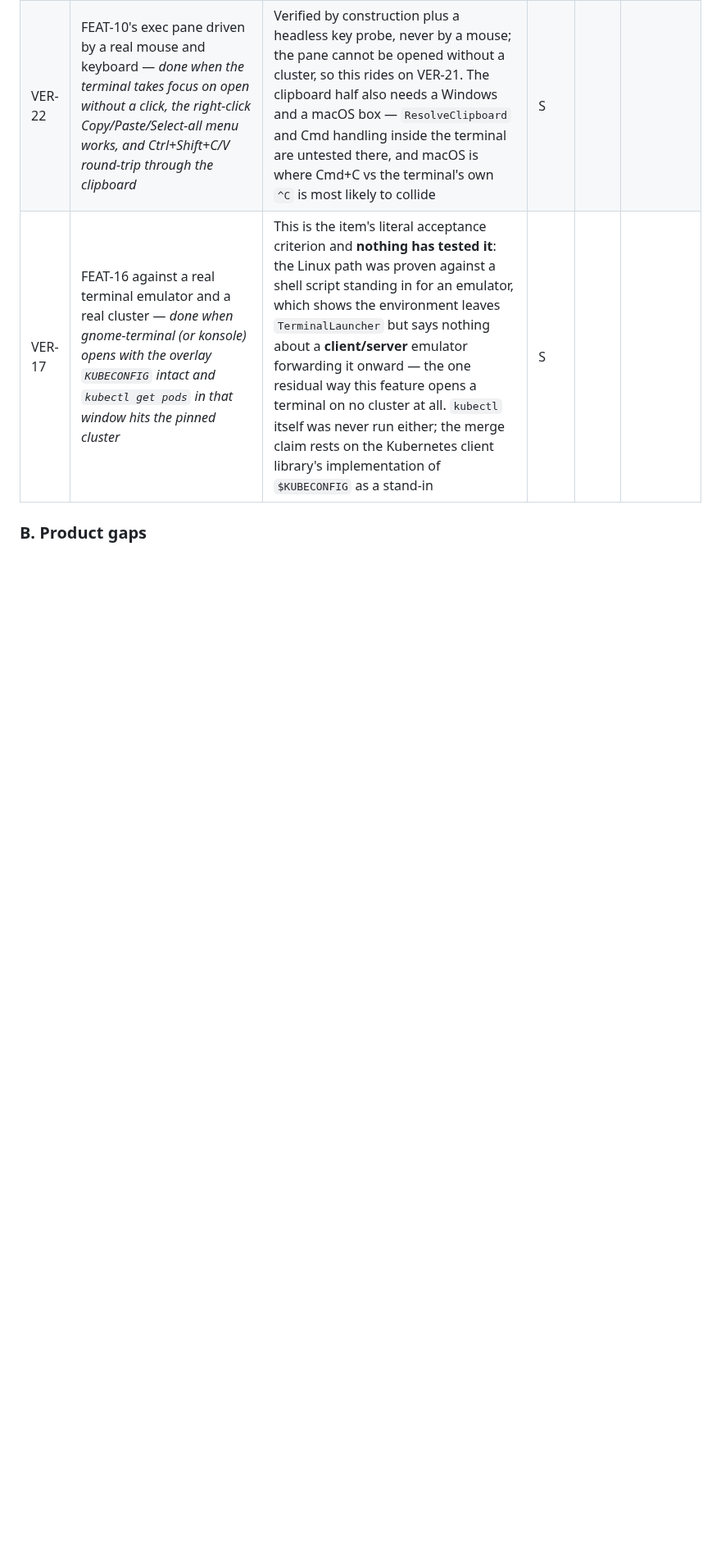
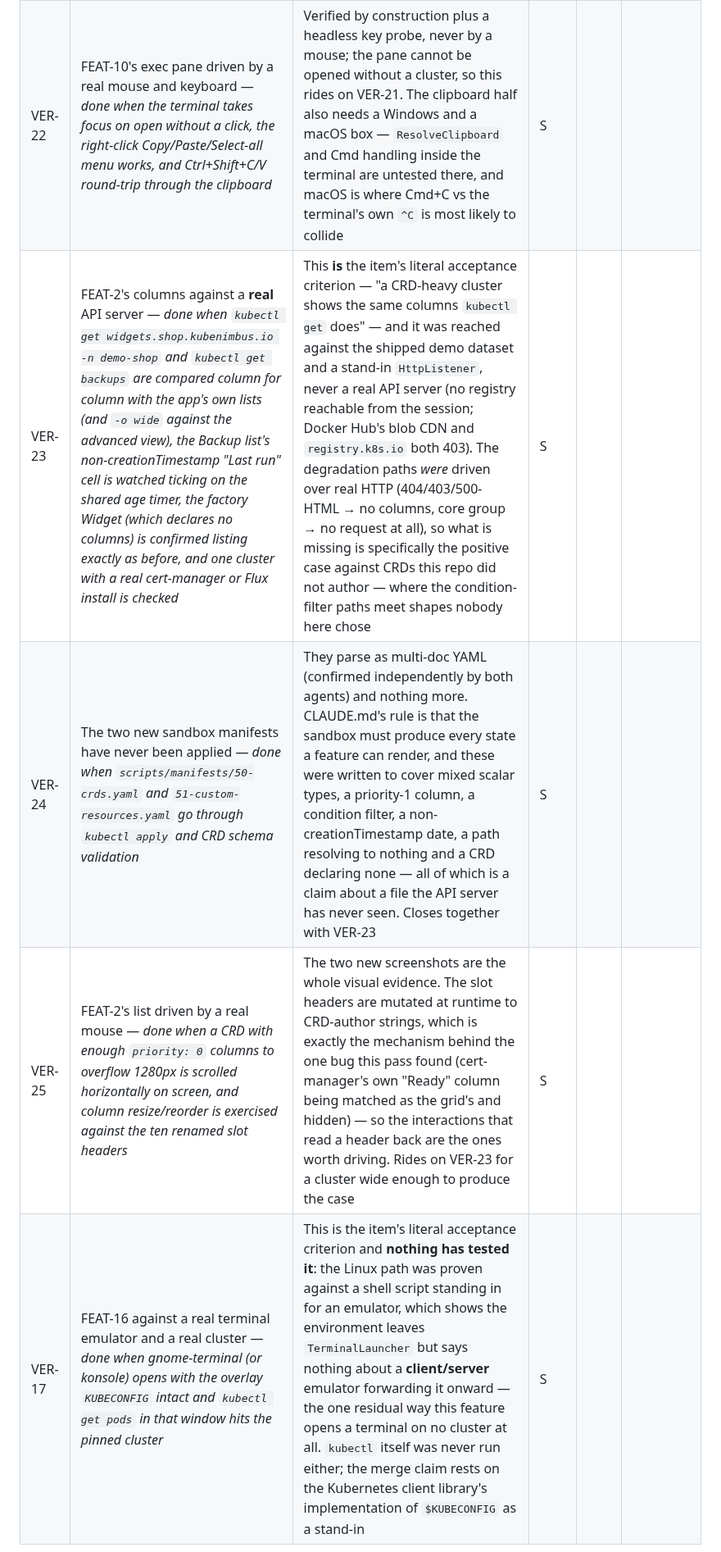
Before and after one commit to Shman4ik/kubeNimbus, a Markdown page: docs/BACKLOG.md, the part around one of its changes. Shown at 82% size. Drawn GitHub-style; blank space fills up the shorter version.

```diff
--- a/docs/BACKLOG.md
+++ b/docs/BACKLOG.md
@@ -102,6 +101,9 @@ because nothing ever launched one.
 | VER-20 | `Ctrl/Cmd+R` (refresh) and `Ctrl/Cmd+S` (YAML apply) under a changed scheme — *done when both are driven against a live cluster with the Cmd scheme selected* | The only two catalog rows VER-3 could not drive: both need a cluster the demo tab cannot supply. They are ordinary rows in the same rebuilt list as the four that were proven, so this is inference rather than observation — cheap to close on any session with a sandbox | S | | |
 | VER-21 | FEAT-10's exec pane against a real API server — *done when a shell prompt arrives in the new terminal, `vi` opens and is usable inside a container, dragging the dock splitter makes `stty size` inside the container follow, reconnecting out of a session left in `vi` lands cleanly, and Ctrl+C interrupts a real `tail -f`* | The pane was rebuilt around a VT emulator and **not one byte has crossed a WebSocket through it**. `ClusterClient.Exec.cs` is byte-for-byte unchanged (verified independently), so this is the strongest form of "unchanged code was not run" — but the *coupling* is new: the emulator's own cols/rows now drive `ResizeAsync`, and `vi`/`top` are exactly what a wrong geometry corrupts. `vi`/`top`/`mc` were driven through the same model over a local PTY, so the emulation is observed and only the transport is not | S | | |
 | VER-22 | FEAT-10's exec pane driven by a real mouse and keyboard — *done when the terminal takes focus on open without a click, the right-click Copy/Paste/Select-all menu works, and Ctrl+Shift+C/V round-trip through the clipboard* | Verified by construction plus a headless key probe, never by a mouse; the pane cannot be opened without a cluster, so this rides on VER-21. The clipboard half also needs a Windows and a macOS box — `ResolveClipboard` and Cmd handling inside the terminal are untested there, and macOS is where Cmd+C vs the terminal's own `^C` is most likely to collide | S | | |
+| VER-23 | FEAT-2's columns against a **real** API server — *done when `kubectl get widgets.shop.kubenimbus.io -n demo-shop` and `kubectl get backups` are compared column for column with the app's own lists (and `-o wide` against the advanced view), the Backup list's non-creationTimestamp "Last run" cell is watched ticking on the shared age timer, the factory Widget (which declares no columns) is confirmed listing exactly as before, and one cluster with a real cert-manager or Flux install is checked* | This **is** the item's literal acceptance criterion — "a CRD-heavy cluster shows the same columns `kubectl get` does" — and it was reached against the shipped demo dataset and a stand-in `HttpListener`, never a real API server (no registry reachable from the session; Docker Hub's blob CDN and `registry.k8s.io` both 403). The degradation paths *were* driven over real HTTP (404/403/500-HTML → no columns, core group → no request at all), so what is missing is specifically the positive case against CRDs this repo did not author — where the condition-filter paths meet shapes nobody here chose | S | | |
+| VER-24 | The two new sandbox manifests have never been applied — *done when `scripts/manifests/50-crds.yaml` and `51-custom-resources.yaml` go through `kubectl apply` and CRD schema validation* | They parse as multi-doc YAML (confirmed independently by both agents) and nothing more. CLAUDE.md's rule is that the sandbox must produce every state a feature can render, and these were written to cover mixed scalar types, a priority-1 column, a condition filter, a non-creationTimestamp date, a path resolving to nothing and a CRD declaring none — all of which is a claim about a file the API server has never seen. Closes together with VER-23 | S | | |
+| VER-25 | FEAT-2's list driven by a real mouse — *done when a CRD with enough `priority: 0` columns to overflow 1280px is scrolled horizontally on screen, and column resize/reorder is exercised against the ten renamed slot headers* | The two new screenshots are the whole visual evidence. The slot headers are mutated at runtime to CRD-author strings, which is exactly the mechanism behind the one bug this pass found (cert-manager's own "Ready" column being matched as the grid's and hidden) — so the interactions that read a header back are the ones worth driving. Rides on VER-23 for a cluster wide enough to produce the case | S | | |
 | VER-17 | FEAT-16 against a real terminal emulator and a real cluster — *done when gnome-terminal (or konsole) opens with the overlay `KUBECONFIG` intact and `kubectl get pods` in that window hits the pinned cluster* | This is the item's literal acceptance criterion and **nothing has tested it**: the Linux path was proven against a shell script standing in for an emulator, which shows the environment leaves `TerminalLauncher` but says nothing about a **client/server** emulator forwarding it onward — the one residual way this feature opens a terminal on no cluster at all. `kubectl` itself was never run either; the merge claim rests on the Kubernetes client library's implementation of `$KUBECONFIG` as a stand-in | S | | |
 
 ### B. Product gaps
```
Also changed, not shown: other parts of docs/BACKLOG.md (+2 -2 lines).
